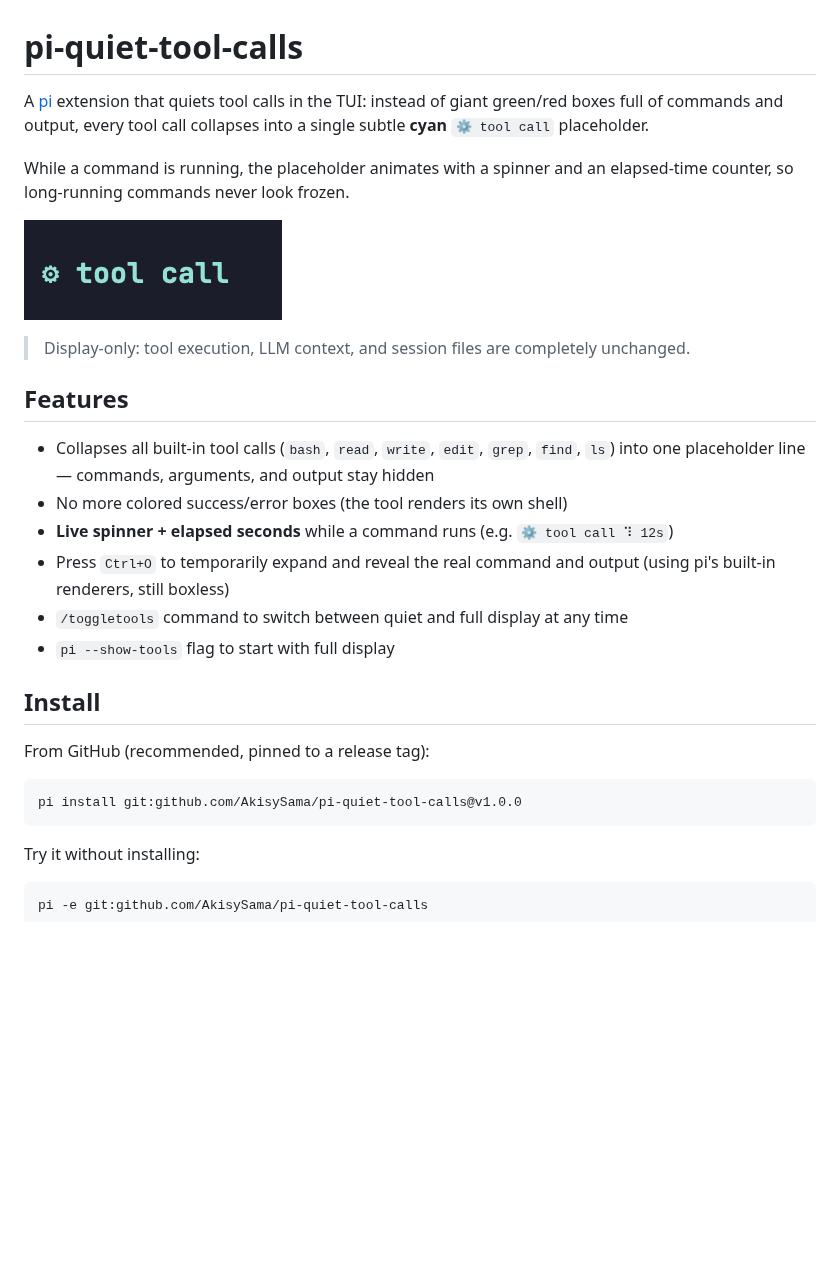
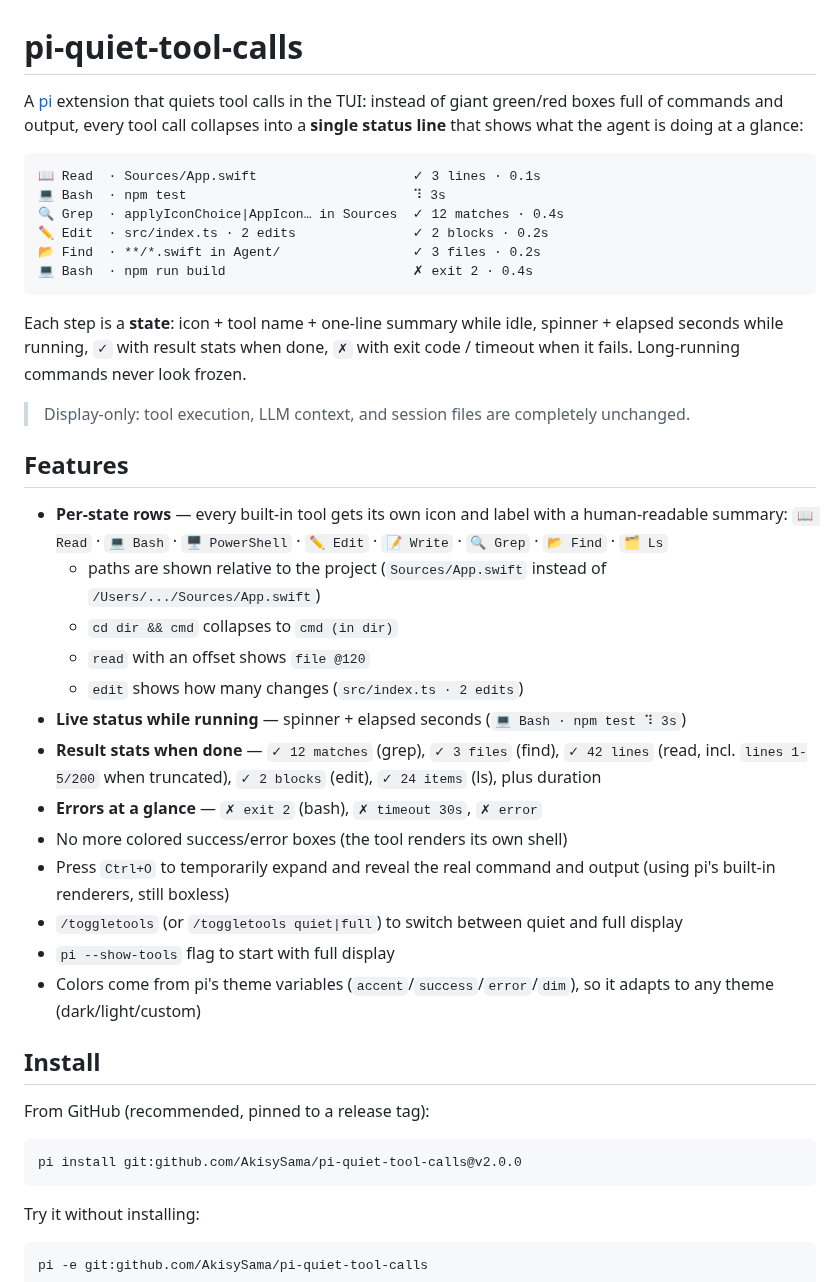
Before and after one commit to AkisySama/pi-quiet-tool-calls, a Markdown page: README.md, the part around one of its changes. Rendered like a GitHub page; pictures changed too: screenshot.png; blank space fills up the shorter version.

````diff
--- a/README.md
+++ b/README.md
@@ -1,28 +1,43 @@
 # pi-quiet-tool-calls
 
-A [pi](https://github.com/earendil-works/pi-mono) extension that quiets tool calls in the TUI: instead of giant green/red boxes full of commands and output, every tool call collapses into a single subtle **cyan** `⚙ tool call` placeholder.
+A [pi](https://github.com/earendil-works/pi-mono) extension that quiets tool calls in the TUI: instead of giant green/red boxes full of commands and output, every tool call collapses into a **single status line** that shows what the agent is doing at a glance:
 
-While a command is running, the placeholder animates with a spinner and an elapsed-time counter, so long-running commands never look frozen.
+```
+📖 Read  · Sources/App.swift                    ✓ 3 lines · 0.1s
+💻 Bash  · npm test                             ⠹ 3s
+🔍 Grep  · applyIconChoice|AppIcon… in Sources  ✓ 12 matches · 0.4s
+✏️ Edit  · src/index.ts · 2 edits               ✓ 2 blocks · 0.2s
+📂 Find  · **/*.swift in Agent/                 ✓ 3 files · 0.2s
+💻 Bash  · npm run build                        ✗ exit 2 · 0.4s
+```
 
-![screenshot](screenshot.png)
+Each step is a **state**: icon + tool name + one-line summary while idle, spinner + elapsed seconds while running, `✓` with result stats when done, `✗` with exit code / timeout when it fails. Long-running commands never look frozen.
 
 > Display-only: tool execution, LLM context, and session files are completely unchanged.
 
 ## Features
 
-- Collapses all built-in tool calls (`bash`, `read`, `write`, `edit`, `grep`, `find`, `ls`) into one placeholder line — commands, arguments, and output stay hidden
+- **Per-state rows** — every built-in tool gets its own icon and label with a human-readable summary:
+  `📖 Read` · `💻 Bash` · `🖥️ PowerShell` · `✏️ Edit` · `📝 Write` · `🔍 Grep` · `📂 Find` · `🗂️ Ls`
+  - paths are shown relative to the project (`Sources/App.swift` instead of `/Users/.../Sources/App.swift`)
+  - `cd dir && cmd` collapses to `cmd (in dir)`
+  - `read` with an offset shows `file @120`
+  - `edit` shows how many changes (`src/index.ts · 2 edits`)
+- **Live status while running** — spinner + elapsed seconds (`💻 Bash · npm test ⠹ 3s`)
+- **Result stats when done** — `✓ 12 matches` (grep), `✓ 3 files` (find), `✓ 42 lines` (read, incl. `lines 1-5/200` when truncated), `✓ 2 blocks` (edit), `✓ 24 items` (ls), plus duration
+- **Errors at a glance** — `✗ exit 2` (bash), `✗ timeout 30s`, `✗ error`
 - No more colored success/error boxes (the tool renders its own shell)
-- **Live spinner + elapsed seconds** while a command runs (e.g. `⚙ tool call ⠹ 12s`)
 - Press `Ctrl+O` to temporarily expand and reveal the real command and output (using pi's built-in renderers, still boxless)
-- `/toggletools` command to switch between quiet and full display at any time
+- `/toggletools` (or `/toggletools quiet|full`) to switch between quiet and full display
 - `pi --show-tools` flag to start with full display
+- Colors come from pi's theme variables (`accent`/`success`/`error`/`dim`), so it adapts to any theme (dark/light/custom)
 
 ## Install
 
 From GitHub (recommended, pinned to a release tag):
 
 ```bash
-pi install git:github.com/AkisySama/pi-quiet-tool-calls@v1.0.0
+pi install git:github.com/AkisySama/pi-quiet-tool-calls@v2.0.0
 ```
 
 Try it without installing:
````
Also changed, not shown: other parts of README.md (+48 -13 lines), 5 other files.
